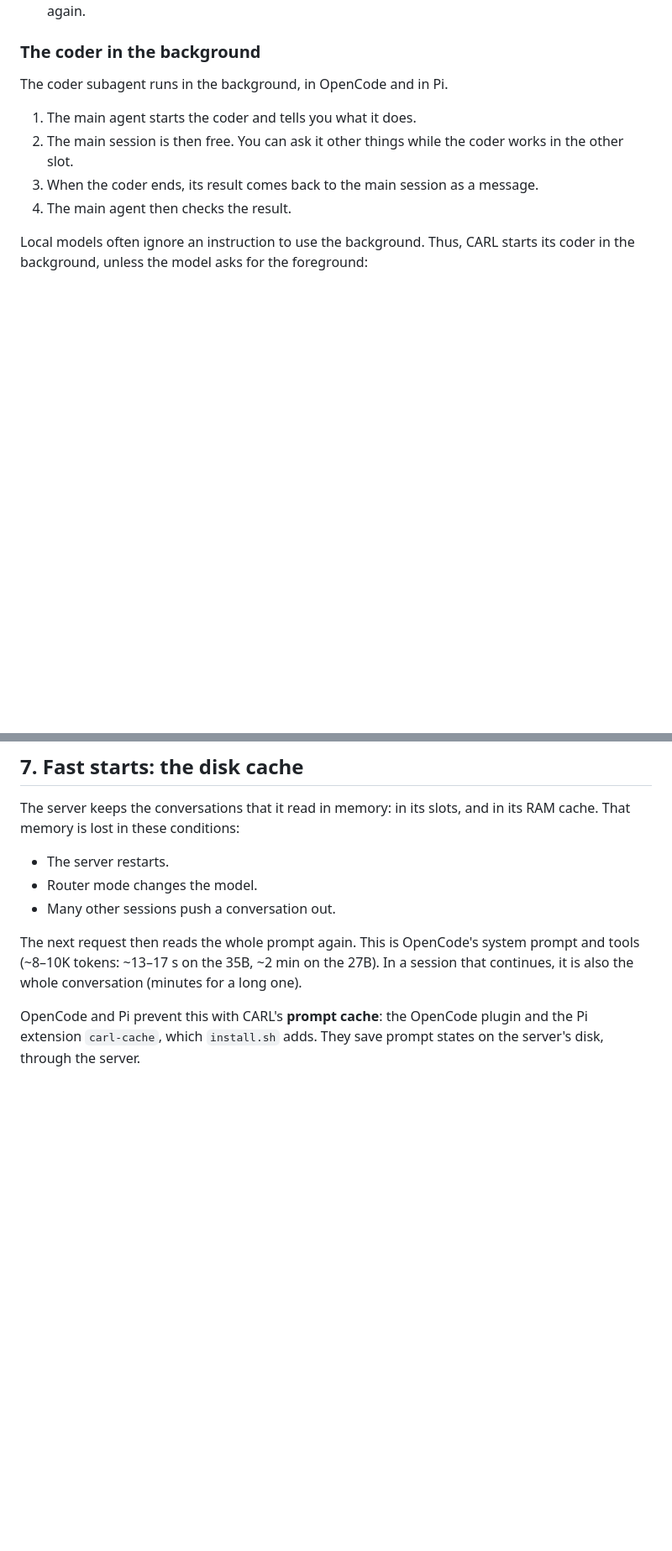
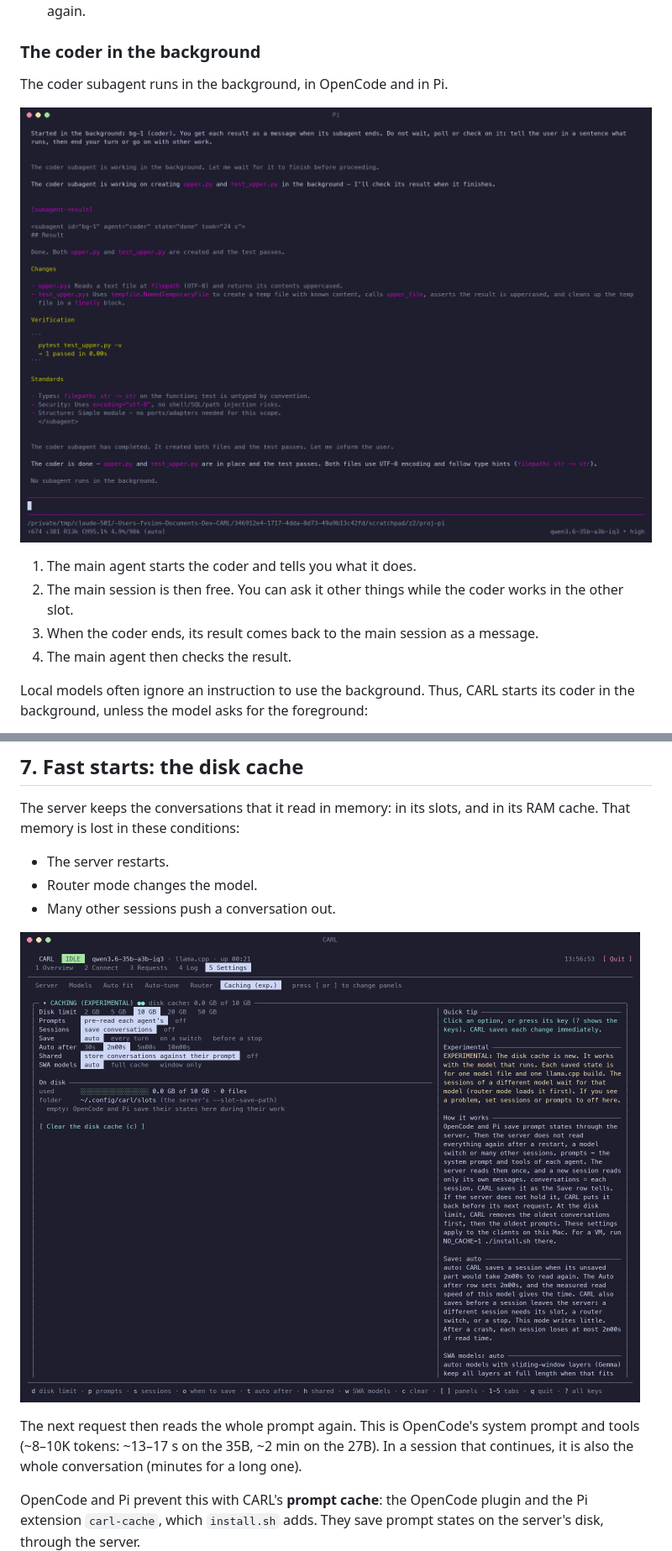
Before and after one commit to fvsion/CARL, a Markdown page: USERGUIDE.md, 2 parts joined by grey strips. Shown at 84% size. Rendered like a GitHub page; pictures changed too: assets/caching.png (added), assets/pi-subagent.png (added); blank space fills up the shorter version.

```diff
--- a/USERGUIDE.md
+++ b/USERGUIDE.md
@@ -529,6 +529,8 @@ OpenCode and Pi run a subagent as a separate conversation (a child session).
 ### The coder in the background
 
 The coder subagent runs in the background, in OpenCode and in Pi.
+
+![Pi: the coder in the background, and its result as a message](assets/pi-subagent.png)
 
 1. The main agent starts the coder and tells you what it does.
 2. The main session is then free. You can ask it other things while the coder works in the other slot.
@@ -730,6 +732,8 @@ The server keeps the conversations that it read in memory: in its slots, and in
 - The server restarts.
 - Router mode changes the model.
 - Many other sessions push a conversation out.
+
+![The Caching panel](assets/caching.png)
 
 The next request then reads the whole prompt again. This is OpenCode's system prompt and tools (~8–10K tokens: ~13–17 s on the 35B, ~2 min on the 27B). In a session that continues, it is also the whole conversation (minutes for a long one).
 
```
Also changed, not shown: CHANGELOG.md (+10 -1 lines), assets/opencode-plugins.png, assets/settings.png, 1 other file.
